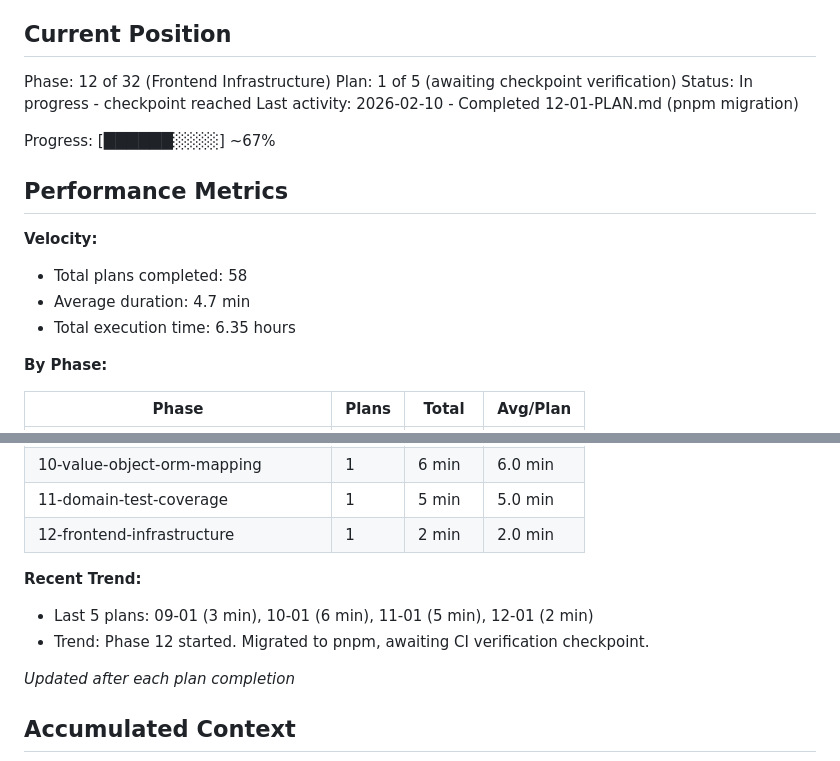
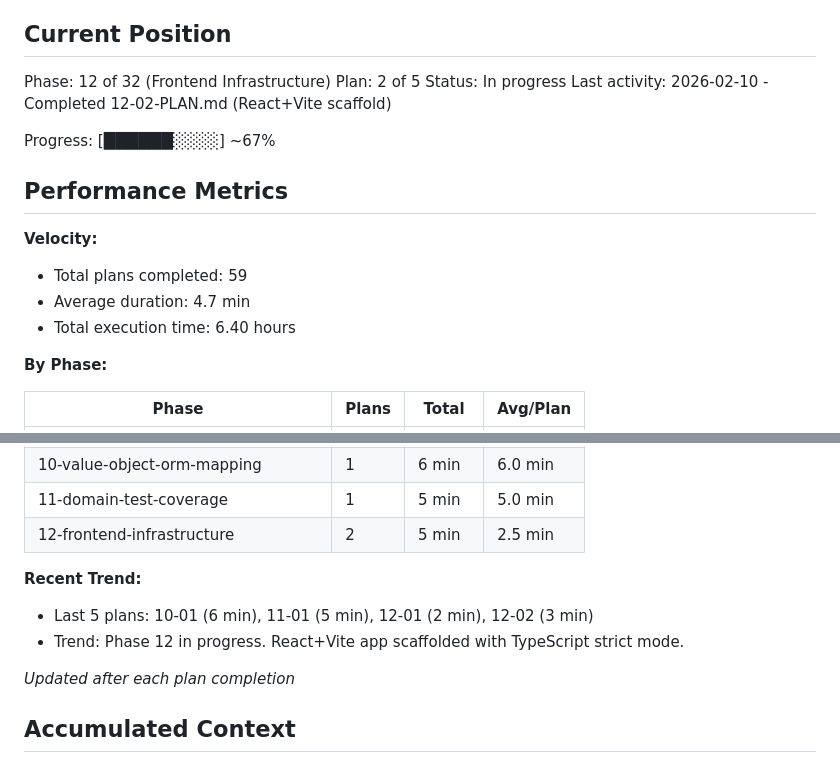
Before and after one commit to galexy/revivo-mk1, a Markdown page: .planning/STATE.md, 2 parts joined by grey strips. GitHub-like rendering.

Commit message:
docs(12-02): complete React+Vite scaffold plan
Tasks completed: 2/2
- Scaffold React+Vite app in apps/web/
- Update FastAPI CORS for Vite dev server

SUMMARY: .planning/phases/12-frontend-infrastructure/12-02-SUMMARY.md

```diff
--- a/.planning/STATE.md
+++ b/.planning/STATE.md
@@ -10,18 +10,18 @@ See: .planning/PROJECT.md (updated 2026-01-29)
 ## Current Position
 
 Phase: 12 of 32 (Frontend Infrastructure)
-Plan: 1 of 5 (awaiting checkpoint verification)
-Status: In progress - checkpoint reached
-Last activity: 2026-02-10 - Completed 12-01-PLAN.md (pnpm migration)
+Plan: 2 of 5
+Status: In progress
+Last activity: 2026-02-10 - Completed 12-02-PLAN.md (React+Vite scaffold)
 
 Progress: [██████░░░░] ~67%
 
 ## Performance Metrics
 
 **Velocity:**
-- Total plans completed: 58
+- Total plans completed: 59
 - Average duration: 4.7 min
-- Total execution time: 6.35 hours
+- Total execution time: 6.40 hours
 
 **By Phase:**
 
@@ -42,11 +42,11 @@ Progress: [██████░░░░] ~67%
 | 09-type-safety-test-cleanup | 1 | 3 min | 3.0 min |
 | 10-value-object-orm-mapping | 1 | 6 min | 6.0 min |
 | 11-domain-test-coverage | 1 | 5 min | 5.0 min |
-| 12-frontend-infrastructure | 1 | 2 min | 2.0 min |
+| 12-frontend-infrastructure | 2 | 5 min | 2.5 min |
 
 **Recent Trend:**
-- Last 5 plans: 09-01 (3 min), 10-01 (6 min), 11-01 (5 min), 12-01 (2 min)
-- Trend: Phase 12 started. Migrated to pnpm, awaiting CI verification checkpoint.
+- Last 5 plans: 10-01 (6 min), 11-01 (5 min), 12-01 (2 min), 12-02 (3 min)
+- Trend: Phase 12 in progress. React+Vite app scaffolded with TypeScript strict mode.
 
 *Updated after each plan completion*
 
```
Also changed, not shown: 1 other file.
